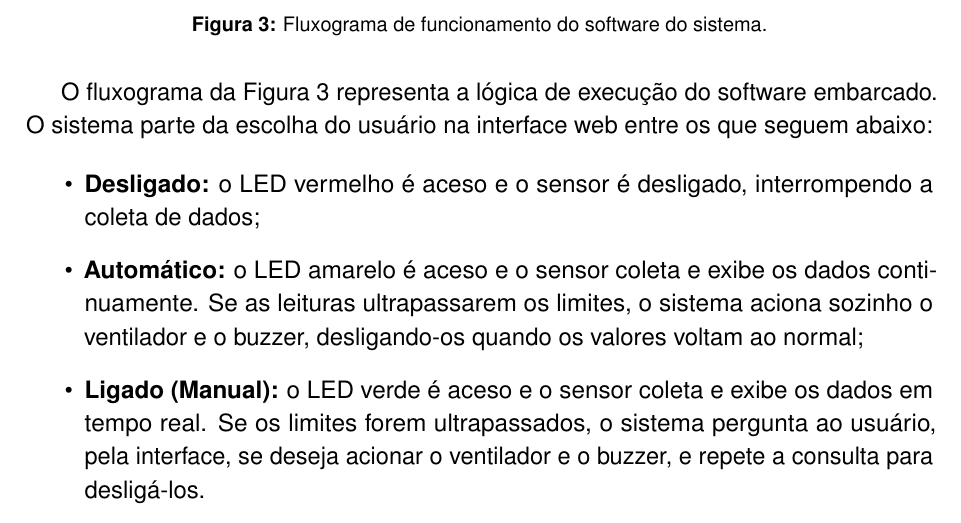
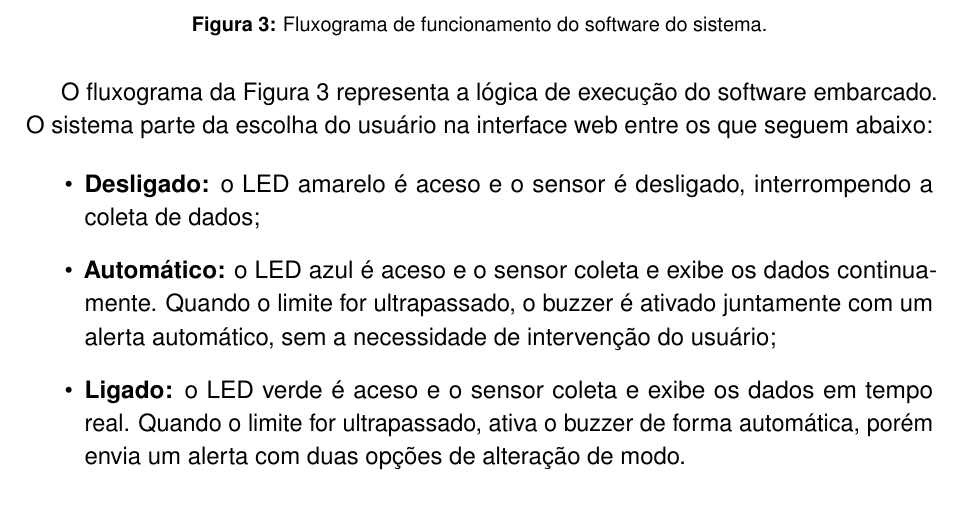
Before and after one commit to guedes-beatriz/conceitual-leitor-temperatura, a LaTeX document (main.tex, which reads secoes/fluxograma.tex): part of page 12 of 14, cut so that both start at the same text. Compiled offline with pdfLaTeX.

Commit message:
Protótipo Final1

```diff
--- a/secoes/fluxograma.tex
+++ b/secoes/fluxograma.tex
@@ -10,7 +10,7 @@
 O fluxograma da Figura \ref{fig:fluxograma_software} representa a lógica de execução do software embarcado. O sistema parte da escolha do usuário na interface web entre os que seguem abaixo:
 
 \begin{itemize}
-    \item \textbf{Desligado:} o LED vermelho é aceso e o sensor é desligado, interrompendo a coleta de dados;
-    \item \textbf{Automático:} o LED amarelo é aceso e o sensor coleta e exibe os dados continuamente. Se as leituras ultrapassarem os limites, o sistema aciona sozinho o ventilador e o buzzer, desligando-os quando os valores voltam ao normal;
-    \item \textbf{Ligado (Manual):} o LED verde é aceso e o sensor coleta e exibe os dados em tempo real. Se os limites forem ultrapassados, o sistema pergunta ao usuário, pela interface, se deseja acionar o ventilador e o buzzer, e repete a consulta para desligá-los.
+    \item \textbf{Desligado:} o LED amarelo é aceso e o sensor é desligado, interrompendo a coleta de dados;
+    \item \textbf{Automático:} o LED azul é aceso e o sensor coleta e exibe os dados continuamente. Quando o limite for ultrapassado, o buzzer é ativado juntamente com um alerta automático, sem a necessidade de intervenção do usuário;
+    \item \textbf{Ligado:} o LED verde é aceso e o sensor coleta e exibe os dados em tempo real. Quando o limite for ultrapassado, ativa o buzzer de forma automática, porém envia um alerta com duas opções de alteração de modo.
 \end{itemize}
```
Also changed, not shown: main.pdf.
